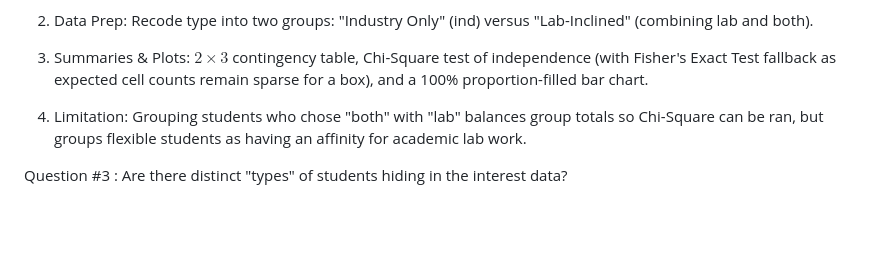
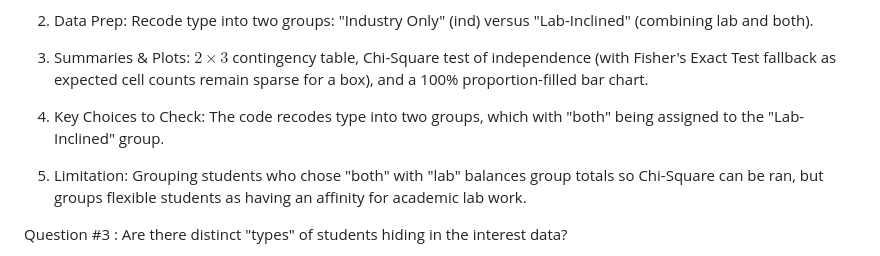
Before and after one commit to pstat-197a-fall2026/module0-class-survey-team6, a Markdown page: scripts/analysis-plan.md, the part around the change. Drawn GitHub-style; blank space fills up the shorter version.

Commit message:
key choices

```diff
--- a/scripts/analysis-plan.md
+++ b/scripts/analysis-plan.md
@@ -11,6 +11,8 @@ Question #2 :Is there an association between programming language preference and
 2. Data Prep: Recode type into two groups: "Industry Only" (ind) versus "Lab-Inclined" (combining lab and both).
 
 3. Summaries & Plots: $2 \times 3$ contingency table, Chi-Square test of independence (with Fisher's Exact Test fallback as expected cell counts remain sparse for a box), and a 100% proportion-filled bar chart.
+
+4. Key Choices to Check: The code recodes type into two groups, which with "both" being assigned to the "Lab-Inclined" group.
 
 4. Limitation: Grouping students who chose "both" with "lab" balances group totals so Chi-Square can be ran, but groups flexible students as having an affinity for academic lab work.
 
```
